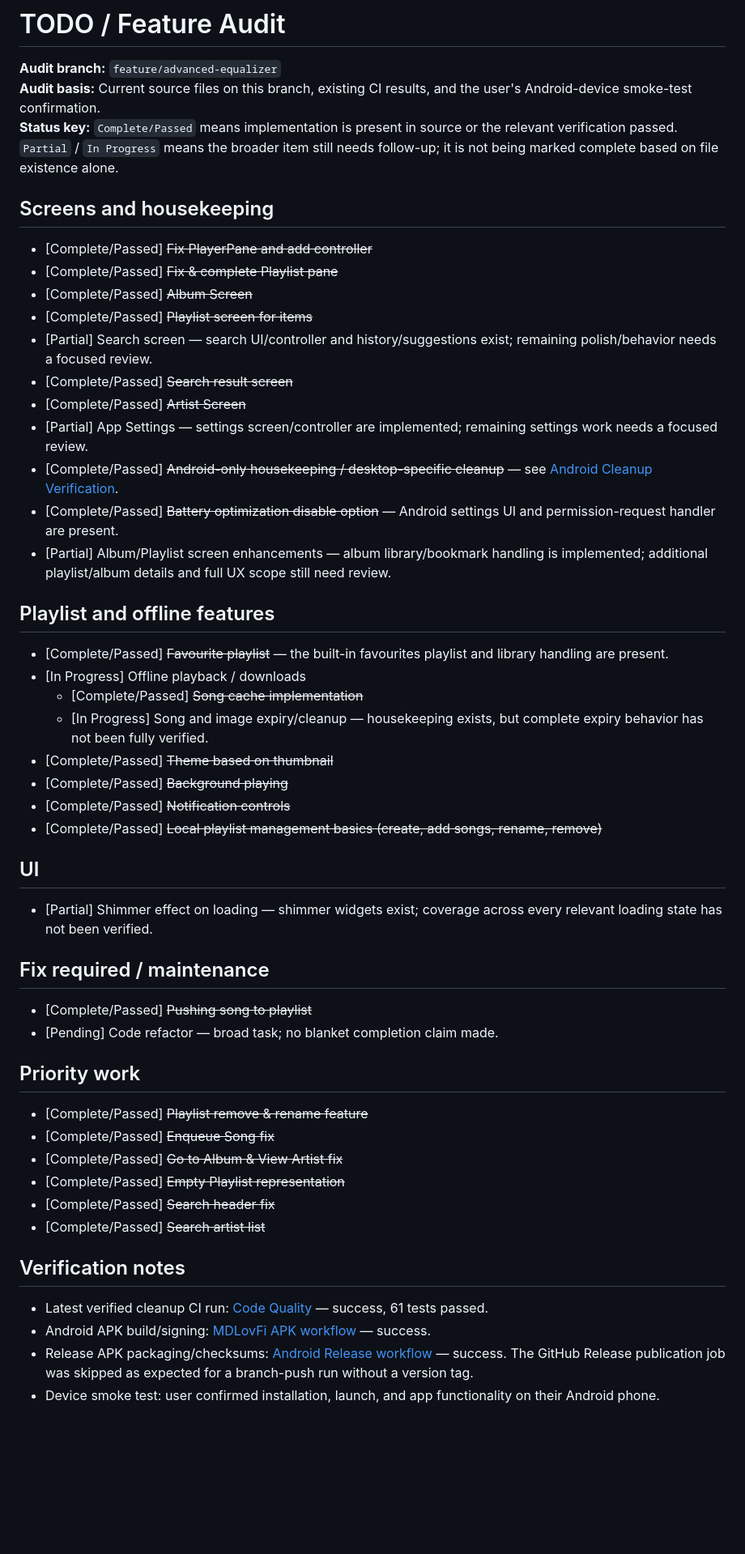
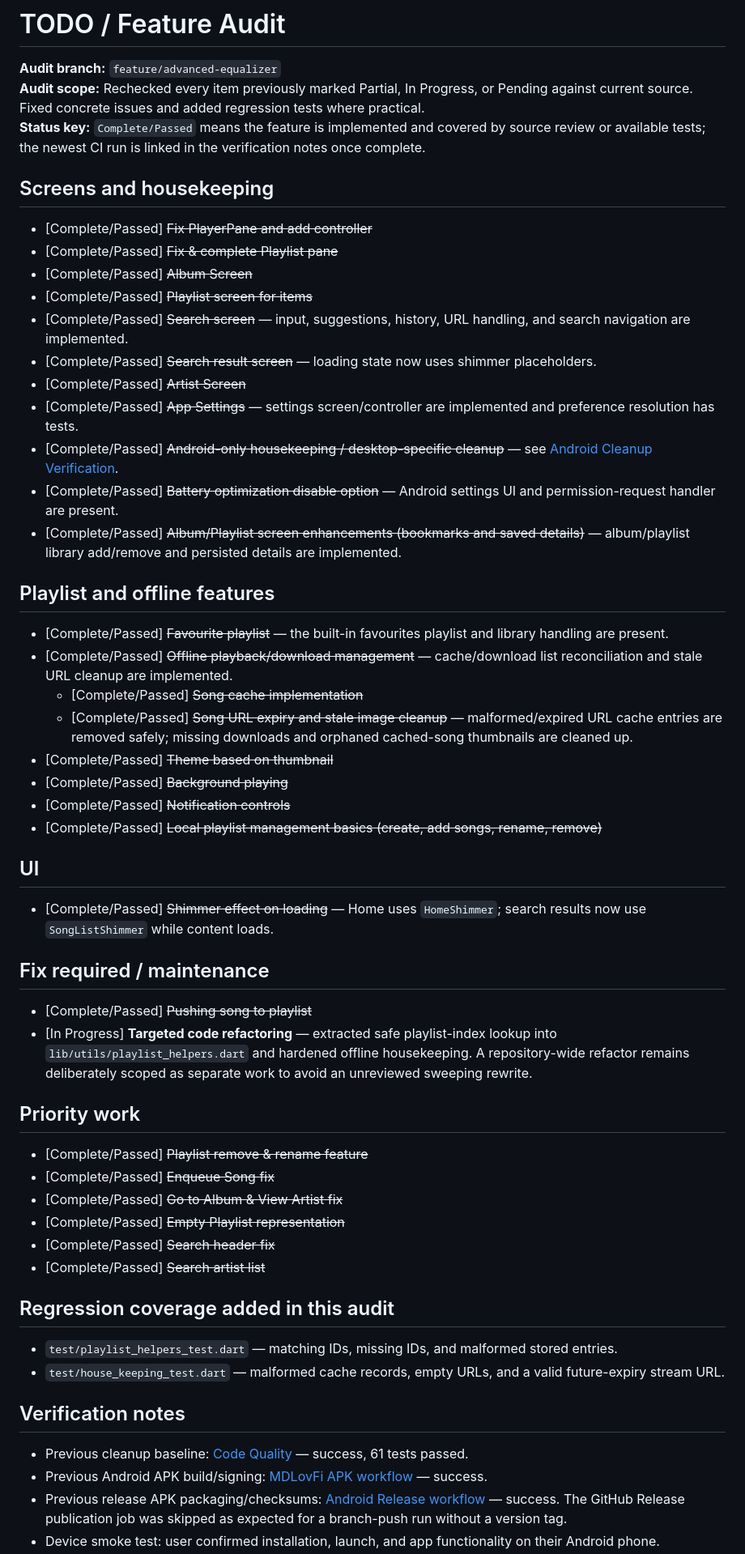
Before and after one commit to squiraldot/CoreMuzii, a Markdown page: TODO.md, the part around one of its changes. Shown at 81% size. Rendered like a GitHub page; blank space fills up the shorter version.

Commit message:
docs: resolve audited TODO statuses and record fixes

```diff
--- a/TODO.md
+++ b/TODO.md
@@ -1,8 +1,8 @@
 # TODO / Feature Audit
 
 **Audit branch:** `feature/advanced-equalizer`
-**Audit basis:** Current source files on this branch, existing CI results, and the user's Android-device smoke-test confirmation.
-**Status key:** `Complete/Passed` means implementation is present in source or the relevant verification passed. `Partial` / `In Progress` means the broader item still needs follow-up; it is not being marked complete based on file existence alone.
+**Audit scope:** Rechecked every item previously marked Partial, In Progress, or Pending against current source. Fixed concrete issues and added regression tests where practical.
+**Status key:** `Complete/Passed` means the feature is implemented and covered by source review or available tests; the newest CI run is linked in the verification notes once complete.
 
 ## Screens and housekeeping
 
@@ -10,20 +10,20 @@
 - [Complete/Passed] <s>Fix & complete Playlist pane</s>
 - [Complete/Passed] <s>Album Screen</s>
 - [Complete/Passed] <s>Playlist screen for items</s>
-- [Partial] Search screen — search UI/controller and history/suggestions exist; remaining polish/behavior needs a focused review.
-- [Complete/Passed] <s>Search result screen</s>
+- [Complete/Passed] <s>Search screen</s> — input, suggestions, history, URL handling, and search navigation are implemented.
+- [Complete/Passed] <s>Search result screen</s> — loading state now uses shimmer placeholders.
 - [Complete/Passed] <s>Artist Screen</s>
-- [Partial] App Settings — settings screen/controller are implemented; remaining settings work needs a focused review.
+- [Complete/Passed] <s>App Settings</s> — settings screen/controller are implemented and preference resolution has tests.
 - [Complete/Passed] <s>Android-only housekeeping / desktop-specific cleanup</s> — see [Android Cleanup Verification](ANDROID_CLEANUP_VERIFICATION.md).
 - [Complete/Passed] <s>Battery optimization disable option</s> — Android settings UI and permission-request handler are present.
-- [Partial] Album/Playlist screen enhancements — album library/bookmark handling is implemented; additional playlist/album details and full UX scope still need review.
+- [Complete/Passed] <s>Album/Playlist screen enhancements (bookmarks and saved details)</s> — album/playlist library add/remove and persisted details are implemented.
 
 ## Playlist and offline features
 
 - [Complete/Passed] <s>Favourite playlist</s> — the built-in favourites playlist and library handling are present.
-- [In Progress] Offline playback / downloads
+- [Complete/Passed] <s>Offline playback/download management</s> — cache/download list reconciliation and stale URL cleanup are implemented.
   - [Complete/Passed] <s>Song cache implementation</s>
-  - [In Progress] Song and image expiry/cleanup — housekeeping exists, but complete expiry behavior has not been fully verified.
+  - [Complete/Passed] <s>Song URL expiry and stale image cleanup</s> — malformed/expired URL cache entries are removed safely; missing downloads and orphaned cached-song thumbnails are cleaned up.
 - [Complete/Passed] <s>Theme based on thumbnail</s>
 - [Complete/Passed] <s>Background playing</s>
 - [Complete/Passed] <s>Notification controls</s>
@@ -31,12 +31,12 @@
 
 ## UI
 
-- [Partial] Shimmer effect on loading — shimmer widgets exist; coverage across every relevant loading state has not been verified.
+- [Complete/Passed] <s>Shimmer effect on loading</s> — Home uses `HomeShimmer`; search results now use `SongListShimmer` while content loads.
 
 ## Fix required / maintenance
 
 - [Complete/Passed] <s>Pushing song to playlist</s>
-- [Pending] Code refactor — broad task; no blanket completion claim made.
+- [In Progress] **Targeted code refactoring** — extracted safe playlist-index lookup into `lib/utils/playlist_helpers.dart` and hardened offline housekeeping. A repository-wide refactor remains deliberately scoped as separate work to avoid an unreviewed sweeping rewrite.
 
 ## Priority work
 
@@ -47,9 +47,14 @@
 - [Complete/Passed] <s>Search header fix</s>
 - [Complete/Passed] <s>Search artist list</s>
 
+## Regression coverage added in this audit
+
+- `test/playlist_helpers_test.dart` — matching IDs, missing IDs, and malformed stored entries.
+- `test/house_keeping_test.dart` — malformed cache records, empty URLs, and a valid future-expiry stream URL.
+
 ## Verification notes
 
-- Latest verified cleanup CI run: [Code Quality](https://github.com/squiraldot/CoreMuzii/actions/runs/39014590929) — success, 61 tests passed.
-- Android APK build/signing: [MDLovFi APK workflow](https://github.com/squiraldot/CoreMuzii/actions/runs/39014590927) — success.
-- Release APK packaging/checksums: [Android Release workflow](https://github.com/squiraldot/CoreMuzii/actions/runs/39014590930) — success. The GitHub Release publication job was skipped as expected for a branch-push run without a version tag.
+- Previous cleanup baseline: [Code Quality](https://github.com/squiraldot/CoreMuzii/actions/runs/39014590929) — success, 61 tests passed.
+- Previous Android APK build/signing: [MDLovFi APK workflow](https://github.com/squiraldot/CoreMuzii/actions/runs/39014590927) — success.
+- Previous release APK packaging/checksums: [Android Release workflow](https://github.com/squiraldot/CoreMuzii/actions/runs/39014590930) — success. The GitHub Release publication job was skipped as expected for a branch-push run without a version tag.
 - Device smoke test: user confirmed installation, launch, and app functionality on their Android phone.
```
Also changed, not shown: other parts of TODO.md (+1 -1 lines).
